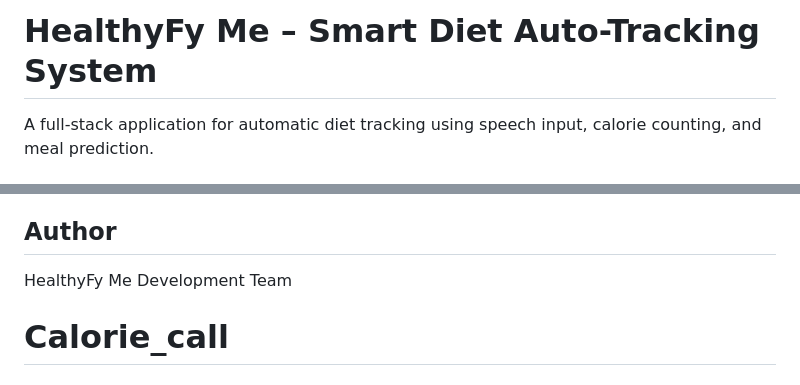
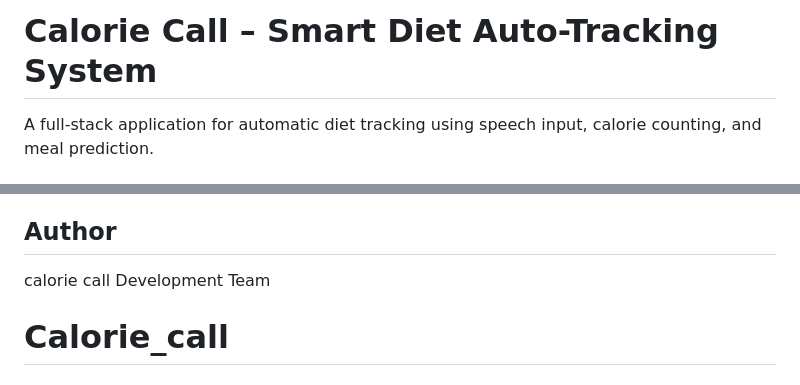
Before and after one commit to codee-geek/Calorie_call, a Markdown page: README.md, 2 parts joined by grey strips. GitHub-like rendering.

```diff
--- a/README.md
+++ b/README.md
@@ -1,4 +1,4 @@
-# HealthyFy Me – Smart Diet Auto-Tracking System
+# Calorie Call – Smart Diet Auto-Tracking System
 
 A full-stack application for automatic diet tracking using speech input, calorie counting, and meal prediction.
 
@@ -213,7 +213,7 @@ MIT License
 
 ## Author
 
-HealthyFy Me Development Team
+ calorie call Development Team
 
 # Calorie_call
 # Calorie_call
```
